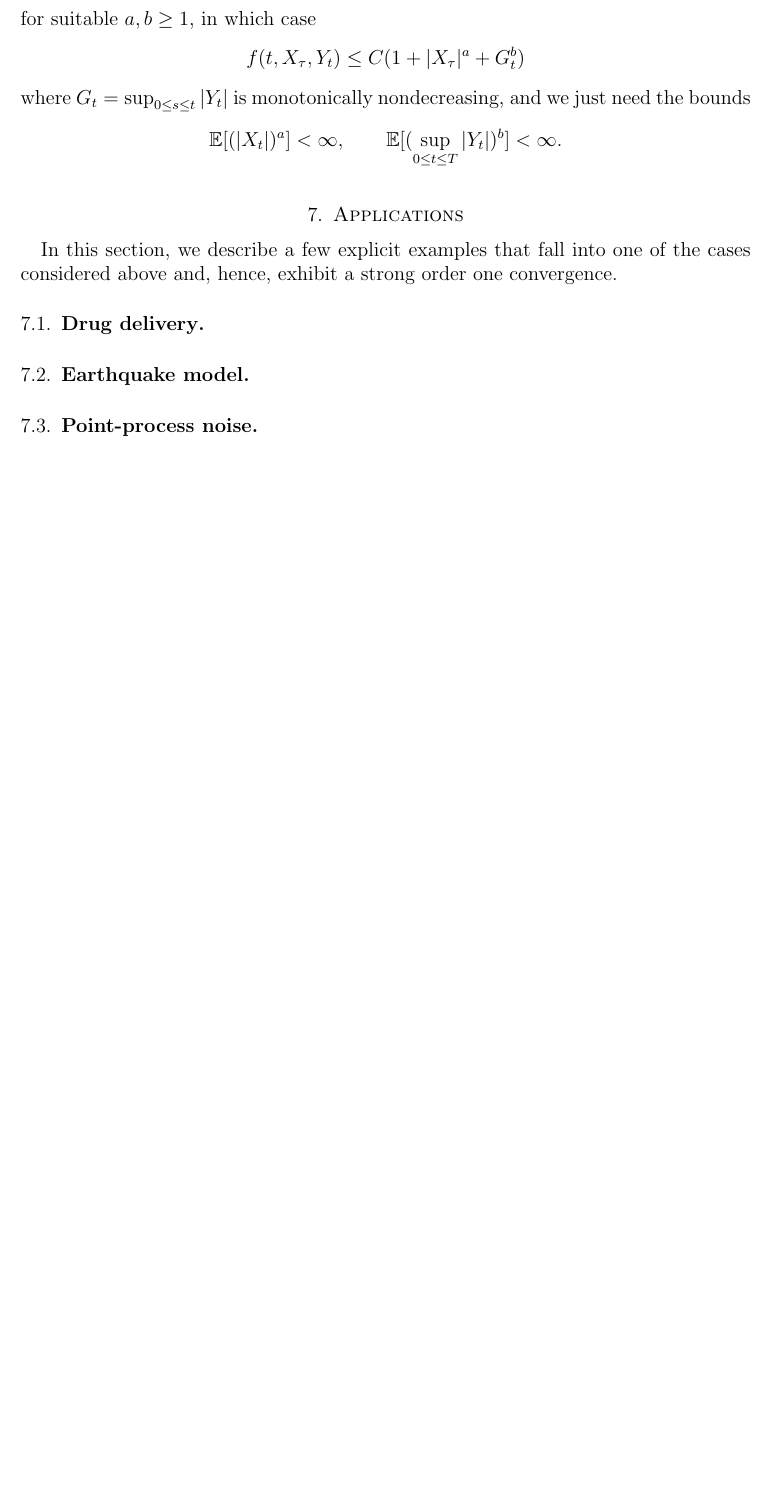
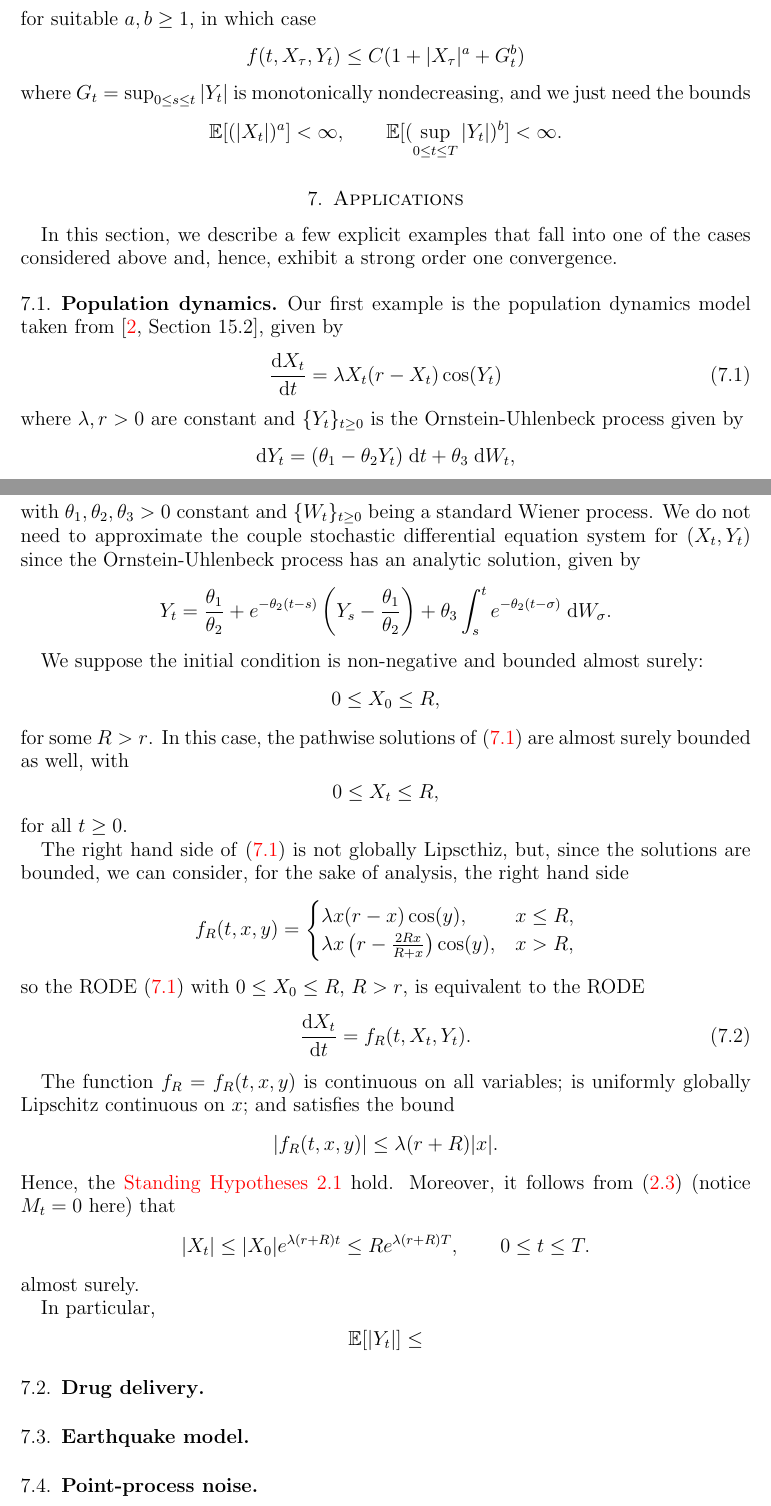
Before and after one commit to rmsrosa/rode_convergence_euler, a LaTeX paper (src/rode_conv_em.tex): part of page 15 of 24 before the commit and two parts of pages 15 and 16 of 25 after it, the two joined at a grey line, cut so that both start at the same text, the shorter picture padded with empty space. Compiled offline with pdfLaTeX.

Commit message:
truncation

```diff
--- a/src/rode_conv_em.tex
+++ b/src/rode_conv_em.tex
@@ -847,6 +848,65 @@ One typical case in which a bound such as that in \cref{thmmonotonicbound} is po
 
 In this section, we describe a few explicit examples that fall into one of the cases considered above and, hence, exhibit a strong order one convergence.
 
+\subsection{Population dynamics}
+
+Our first example is the population dynamics model taken from \cite[Section 15.2]{HanKloeden2017}, given by
+\begin{equation}
+    \label{rodepopulationdynamics}
+    \frac{\mathrm{d}X_t}{\mathrm{d}t} = \lambda X_t (r - X_t)\cos(Y_t)
+\end{equation}
+where $\lambda, r > 0$ are constant and $\{Y_t\}_{t\geq 0}$ is the Ornstein-Uhlenbeck process given by
+\[
+    \mathrm{d}Y_t = (\theta_1 - \theta_2 Y_t)\;\mathrm{d}t + \theta_3\;\mathrm{d}W_t,
+\]
+with $\theta_1, \theta_2, \theta_3 > 0$ constant and $\{W_t\}_{t\geq 0}$ being a standard Wiener process. We do not need to approximate the couple stochastic differential equation system for $(X_t, Y_t)$ since the Ornstein-Uhlenbeck process has an analytic solution, given by
+\[
+    Y_t = \frac{\theta_1}{\theta_2} + e^{-\theta_2 (t - s)}\left(Y_s - \frac{\theta_1}{\theta_2}\right) + \theta_3\int_s^t e^{-\theta_2 (t - \sigma)}\;\mathrm{d}W_\sigma.
+\]
+
+We suppose the initial condition is non-negative and bounded almost surely:
+\[
+    0 \leq X_0 \leq R,
+\]
+for some $R > r$. In this case, the pathwise solutions of \eqref{rodepopulationdynamics} are almost surely bounded as well, with
+\[
+    0 \leq X_t \leq R,
+\]
+for all $t \geq 0$.
+
+The right hand side of \eqref{rodepopulationdynamics} is not globally Lipscthiz, but, since the solutions are bounded, we can consider, for the sake of analysis, the right hand side
+\[
+    f_R(t, x, y) = \begin{cases}
+        \lambda x (r - x)\cos(y), & x \leq R, \\
+        \lambda x \left(r - \frac{2Rx}{R + x}\right)\cos(y), & x > R,
+    \end{cases}
+\]
+so the RODE \eqref{rodepopulationdynamics} with $0\leq X_0 \leq R$, $R > r$, is equivalent to the RODE
+\begin{equation}
+    \label{rodepopulationdynamicstruncated}
+    \frac{\mathrm{d}X_t}{\mathrm{d}t} = f_R(t, X_t, Y_t).
+\end{equation}
+
+The function $f_R=f_R(t, x, y)$ is continuous on all variables; is uniformly globally Lipschitz continuous on $x$; and satisfies the bound
+\[
+    |f_R(t, x, y)| \leq \lambda(r + R) |x|.
+\]
+Hence, the \cref{standinghypotheses} hold. Moreover, it follows from \eqref{XtboundLXMt} (notice $M_t = 0$ here) that
+\[
+    |X_t| \leq |X_0|e^{\lambda(r + R)t} \leq R e^{\lambda(r + R)T}, \qquad 0 \leq t \leq T.
+\]
+almost surely.
+
+In particular,
+\[
+    \mathbb{E}[|Y_t|] \leq
+\]
+
+
+
+
+
+
 \subsection{Drug delivery}
 
 \subsection{Earthquake model}
```
Also changed, not shown: src/rode_conv_em.pdf, src/rode_conv_em.tex (11 more changed lines).
